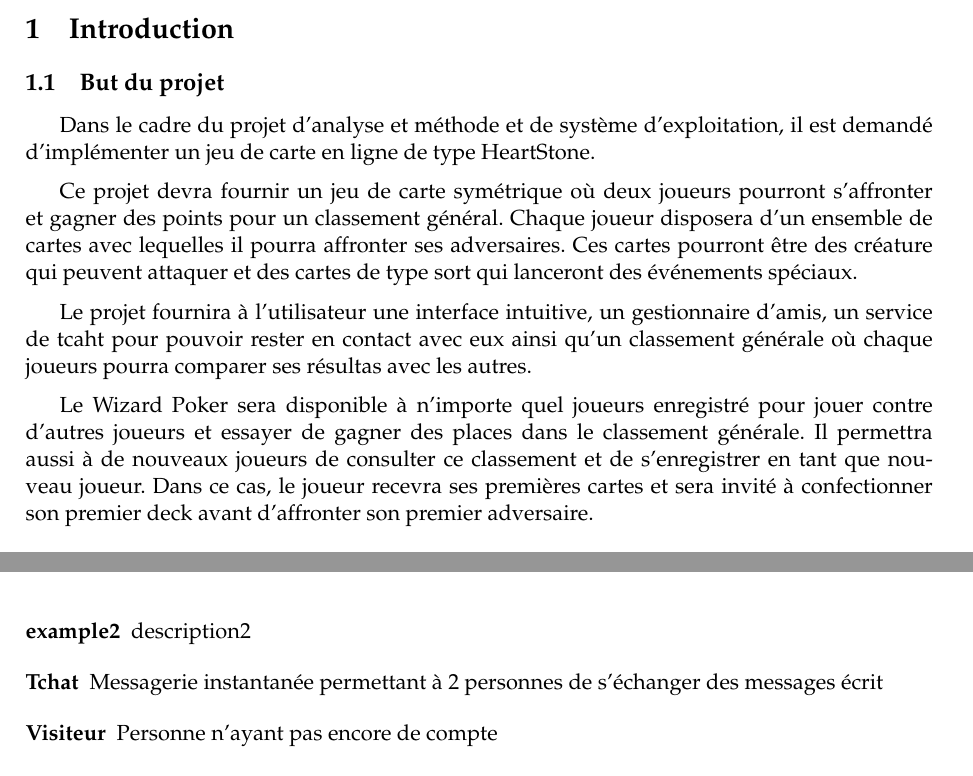
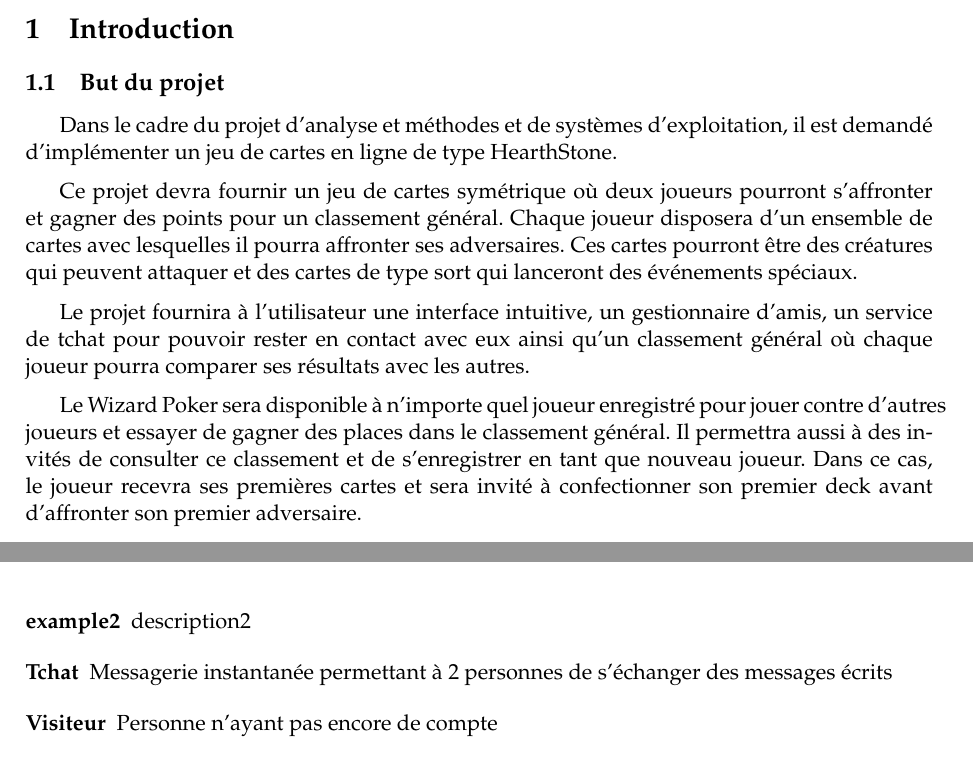
Before and after one commit to elishadrion/tetris, a LaTeX document (tex_files/srd.tex): two parts of pages 3 and 4 of 12, joined at a grey line, cut so that both start at the same text. Compiled offline with pdfLaTeX.

Commit message:
Quelques corrections

```diff
--- a/tex_files/srd.tex
+++ b/tex_files/srd.tex
@@ -47,7 +47,7 @@
 \newglossaryentry{tchat}{
   name=Tchat,
   description=Messagerie instantanée permettant à 2 personnes de
-  s'échanger des messages écrit
+  s'échanger des messages écrits
 }
 
 \newglossaryentry{visiteur} {
@@ -76,31 +76,31 @@
 \subsection{But du projet}
 \label{sec:but}
 
-Dans le cadre du projet d'analyse et méthode et de système
-d'exploitation, il est demandé d'implémenter un jeu de carte en ligne
-de type HeartStone.
+Dans le cadre du projet d'analyse et méthodes et de systèmes
+d'exploitation, il est demandé d'implémenter un jeu de cartes en ligne
+de type HearthStone.
 
 \medbreak
 
-Ce projet devra fournir un jeu de carte symétrique où deux joueurs
+Ce projet devra fournir un jeu de cartes symétrique où deux joueurs
 pourront s'affronter et gagner des points pour un classement
-général. Chaque joueur disposera d'un ensemble de cartes avec lequelles
+général. Chaque joueur disposera d'un ensemble de cartes avec lesquelles
 il pourra affronter ses adversaires. Ces cartes pourront être des
-créature qui peuvent attaquer et des cartes de type
+créatures qui peuvent attaquer et des cartes de type
 sort qui lanceront des événements spéciaux.
 
 \medbreak
 
 Le projet fournira à l'utilisateur une interface intuitive, un gestionnaire
-d'amis, un service de tcaht pour pouvoir rester en contact avec eux ainsi
-qu'un classement générale où chaque joueurs pourra comparer ses résultas avec
+d'amis, un service de tchat pour pouvoir rester en contact avec eux ainsi
+qu'un classement général où chaque joueur pourra comparer ses résultats avec
 les autres.
 
 \medbreak
 
-Le Wizard Poker sera disponible à n'importe quel joueurs enregistré
+Le Wizard Poker sera disponible à n'importe quel joueur enregistré
 pour jouer contre d'autres joueurs et essayer de gagner des places
-dans le classement générale. Il permettra aussi à de nouveaux joueurs
+dans le classement général. Il permettra aussi à des invités
 de consulter ce classement et de s'enregistrer en tant que nouveau
 joueur. Dans ce cas, le joueur recevra ses premières cartes et sera
 invité à confectionner son premier deck avant d'affronter son premier
```
